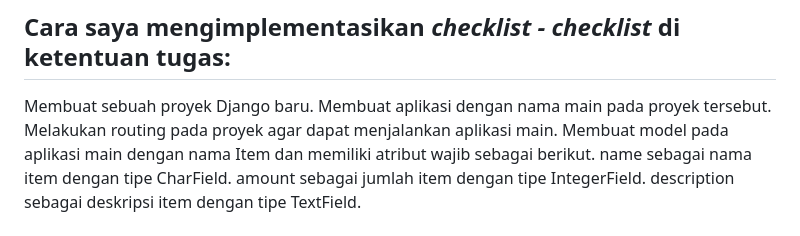
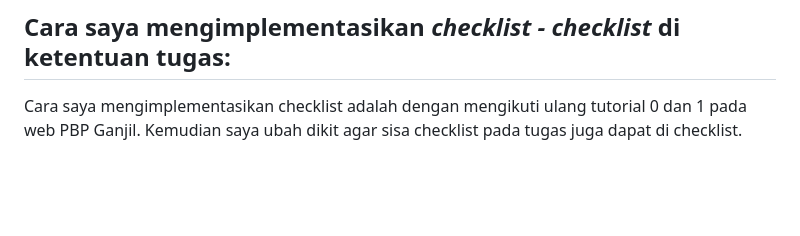
Before and after one commit to Samuelwidjaja/sawi, a Markdown page: README.md, the part around the change. Drawn GitHub-style; blank space fills up the shorter version.

Commit message:
Revert "readme"
This reverts commit 51eaf89366a40d4c0f0a678c2de6b8fedbd1f159.

```diff
--- a/README.md
+++ b/README.md
@@ -2,13 +2,7 @@
 https://tradcard.adaptable.app/
 
 ## Cara saya mengimplementasikan _checklist - checklist_ di ketentuan tugas:
- Membuat sebuah proyek Django baru.
- Membuat aplikasi dengan nama main pada proyek tersebut.
- Melakukan routing pada proyek agar dapat menjalankan aplikasi main.
- Membuat model pada aplikasi main dengan nama Item dan memiliki atribut wajib sebagai berikut.
-name sebagai nama item dengan tipe CharField.
-amount sebagai jumlah item dengan tipe IntegerField.
-description sebagai deskripsi item dengan tipe TextField.
+Cara saya mengimplementasikan checklist adalah dengan mengikuti ulang tutorial 0 dan 1 pada web PBP Ganjil. Kemudian saya ubah dikit agar sisa checklist pada tugas juga dapat di checklist.
 
 ## Mengapa kita menggunakan virtual environment? Apakah kita tetap dapat membuat aplikasi web berbasis Django tanpa menggunakan virtual environment?
 Virtual environment digunakan dalam pengembangan perangkat lunak Python, termasuk aplikasi web Django, karena:
```
